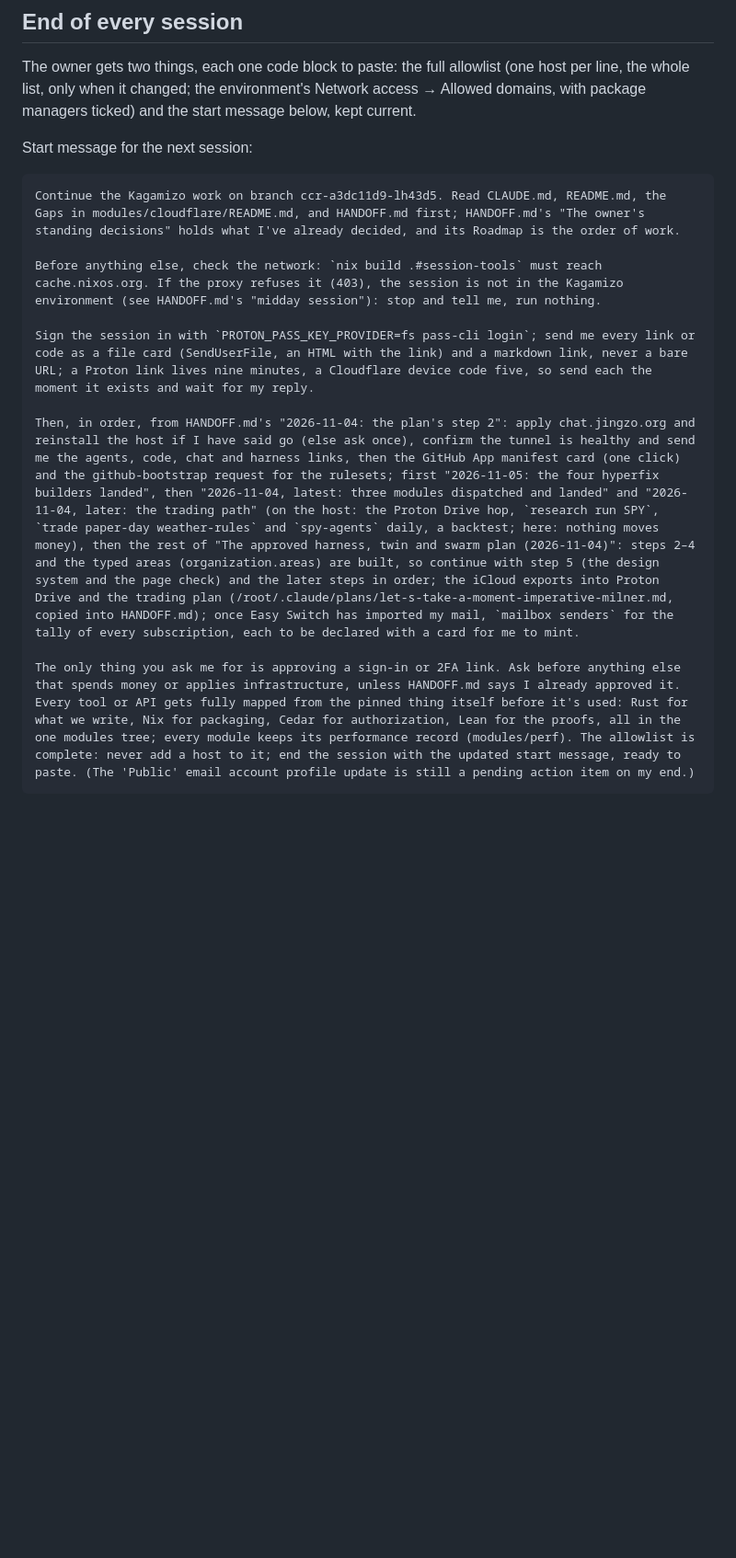
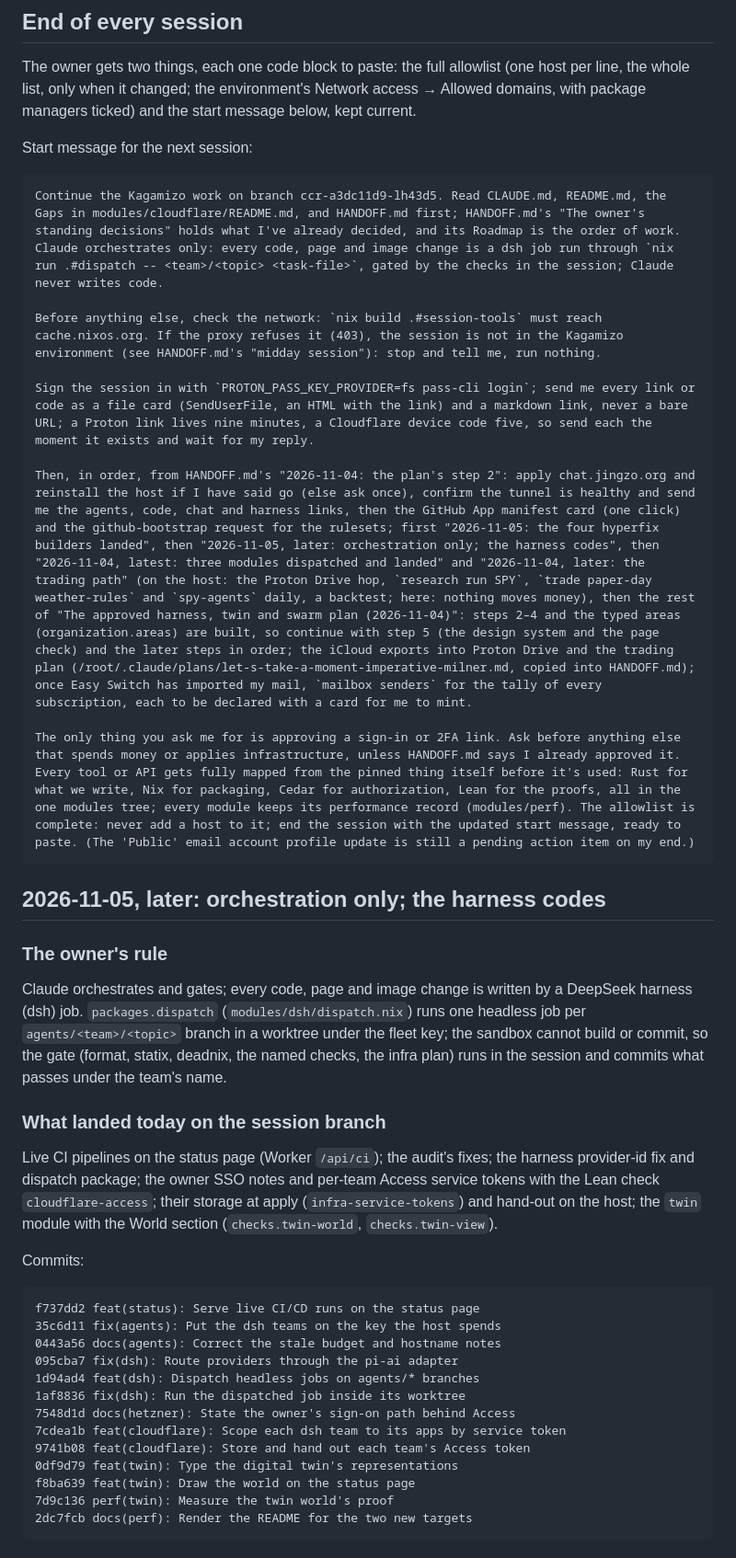
Before and after one commit to Kagamizo-dev/kagamizo, a Markdown page: HANDOFF.md, the part around one of its changes. Shown at 92% size. Drawn GitHub-style; blank space fills up the shorter version.

````diff
--- a/HANDOFF.md
+++ b/HANDOFF.md
@@ -15,13 +15,53 @@ ticked) and the start message below, kept current.
 Start message for the next session:
 
 ```
-Continue the Kagamizo work on branch ccr-a3dc11d9-lh43d5. Read CLAUDE.md, README.md, the Gaps in modules/cloudflare/README.md, and HANDOFF.md first; HANDOFF.md's "The owner's standing decisions" holds what I've already decided, and its Roadmap is the order of work.
+Continue the Kagamizo work on branch ccr-a3dc11d9-lh43d5. Read CLAUDE.md, README.md, the Gaps in modules/cloudflare/README.md, and HANDOFF.md first; HANDOFF.md's "The owner's standing decisions" holds what I've already decided, and its Roadmap is the order of work. Claude orchestrates only: every code, page and image change is a dsh job run through `nix run .#dispatch -- <team>/<topic> <task-file>`, gated by the checks in the session; Claude never writes code.
 
 Before anything else, check the network: `nix build .#session-tools` must reach cache.nixos.org. If the proxy refuses it (403), the session is not in the Kagamizo environment (see HANDOFF.md's "midday session"): stop and tell me, run nothing.
 
 Sign the session in with `PROTON_PASS_KEY_PROVIDER=fs pass-cli login`; send me every link or code as a file card (SendUserFile, an HTML with the link) and a markdown link, never a bare URL; a Proton link lives nine minutes, a Cloudflare device code five, so send each the moment it exists and wait for my reply.
 
-Then, in order, from HANDOFF.md's "2026-11-04: the plan's step 2": apply chat.jingzo.org and reinstall the host if I have said go (else ask once), confirm the tunnel is healthy and send me the agents, code, chat and harness links, then the GitHub App manifest card (one click) and the github-bootstrap request for the rulesets; first "2026-11-05: the four hyperfix builders landed", then "2026-11-04, latest: three modules dispatched and landed" and "2026-11-04, later: the trading path" (on the host: the Proton Drive hop, `research run SPY`, `trade paper-day weather-rules` and `spy-agents` daily, a backtest; here: nothing moves money), then the rest of "The approved harness, twin and swarm plan (2026-11-04)": steps 2–4 and the typed areas (organization.areas) are built, so continue with step 5 (the design system and the page check) and the later steps in order; the iCloud exports into Proton Drive and the trading plan (/root/.claude/plans/let-s-take-a-moment-imperative-milner.md, copied into HANDOFF.md); once Easy Switch has imported my mail, `mailbox senders` for the tally of every subscription, each to be declared with a card for me to mint.
+Then, in order, from HANDOFF.md's "2026-11-04: the plan's step 2": apply chat.jingzo.org and reinstall the host if I have said go (else ask once), confirm the tunnel is healthy and send me the agents, code, chat and harness links, then the GitHub App manifest card (one click) and the github-bootstrap request for the rulesets; first "2026-11-05: the four hyperfix builders landed", then "2026-11-05, later: orchestration only; the harness codes", then "2026-11-04, latest: three modules dispatched and landed" and "2026-11-04, later: the trading path" (on the host: the Proton Drive hop, `research run SPY`, `trade paper-day weather-rules` and `spy-agents` daily, a backtest; here: nothing moves money), then the rest of "The approved harness, twin and swarm plan (2026-11-04)": steps 2–4 and the typed areas (organization.areas) are built, so continue with step 5 (the design system and the page check) and the later steps in order; the iCloud exports into Proton Drive and the trading plan (/root/.claude/plans/let-s-take-a-moment-imperative-milner.md, copied into HANDOFF.md); once Easy Switch has imported my mail, `mailbox senders` for the tally of every subscription, each to be declared with a card for me to mint.
 
 The only thing you ask me for is approving a sign-in or 2FA link. Ask before anything else that spends money or applies infrastructure, unless HANDOFF.md says I already approved it. Every tool or API gets fully mapped from the pinned thing itself before it's used: Rust for what we write, Nix for packaging, Cedar for authorization, Lean for the proofs, all in the one modules tree; every module keeps its performance record (modules/perf). The allowlist is complete: never add a host to it; end the session with the updated start message, ready to paste. (The 'Public' email account profile update is still a pending action item on my end.)
 ```
+
+## 2026-11-05, later: orchestration only; the harness codes
+
+### The owner's rule
+
+Claude orchestrates and gates; every code, page and image change is written
+by a DeepSeek harness (dsh) job. `packages.dispatch`
+(`modules/dsh/dispatch.nix`) runs one headless job per
+`agents/<team>/<topic>` branch in a worktree under the fleet key; the
+sandbox cannot build or commit, so the gate (format, statix, deadnix, the
+named checks, the infra plan) runs in the session and commits what passes
+under the team's name.
+
+### What landed today on the session branch
+
+Live CI pipelines on the status page (Worker `/api/ci`); the audit's fixes;
+the harness provider-id fix and dispatch package; the owner SSO notes and
+per-team Access service tokens with the Lean check `cloudflare-access`; their
+storage at apply (`infra-service-tokens`) and hand-out on the host; the
+`twin` module with the World section (`checks.twin-world`,
+`checks.twin-view`).
+
+Commits:
+
+```
+f737dd2 feat(status): Serve live CI/CD runs on the status page
+35c6d11 fix(agents): Put the dsh teams on the key the host spends
+0443a56 docs(agents): Correct the stale budget and hostname notes
+095cba7 fix(dsh): Route providers through the pi-ai adapter
+1d94ad4 feat(dsh): Dispatch headless jobs on agents/* branches
+1af8836 fix(dsh): Run the dispatched job inside its worktree
+7548d1d docs(hetzner): State the owner's sign-on path behind Access
+7cdea1b feat(cloudflare): Scope each dsh team to its apps by service token
+9741b08 feat(cloudflare): Store and hand out each team's Access token
+0df9d79 feat(twin): Type the digital twin's representations
+f8ba639 feat(twin): Draw the world on the status page
+7d9c136 perf(twin): Measure the twin world's proof
+2dc7fcb docs(perf): Render the README for the two new targets
+```
+
````
Also changed, not shown: other parts of HANDOFF.md (+33 -0 lines).
